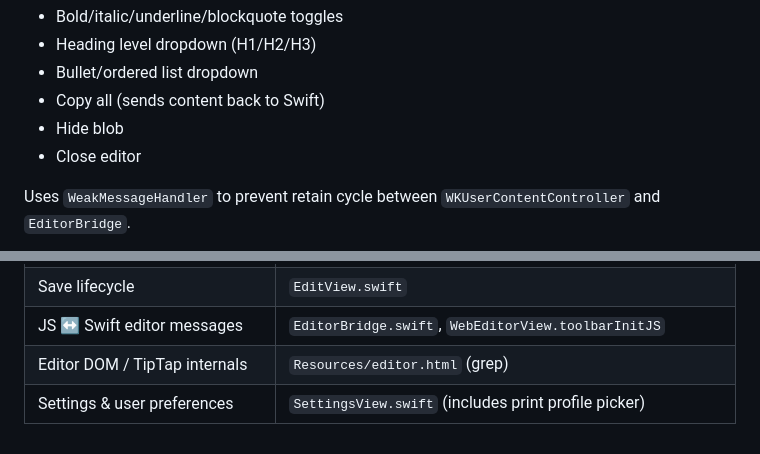
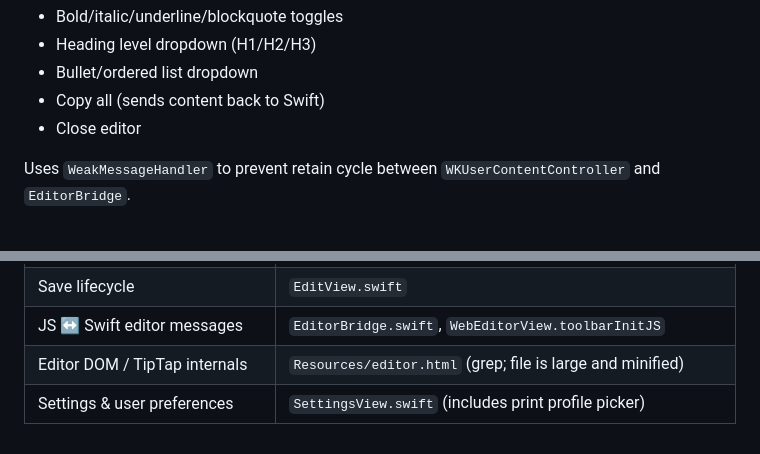
Before and after one commit to guruk-cat/FishTxt, a Markdown page: DOCS.md, 2 parts joined by grey strips. Rendered like a GitHub page.

Commit message:
minor fixes in DOCS

```diff
--- a/DOCS.md
+++ b/DOCS.md
@@ -314,7 +314,6 @@ Hosts the WebKit editor and manages save lifecycle:
 - Heading level dropdown (H1/H2/H3)
 - Bullet/ordered list dropdown
 - Copy all (sends content back to Swift)
-- Hide blob
 - Close editor
 
 Uses `WeakMessageHandler` to prevent retain cycle between `WKUserContentController` and `EditorBridge`.
@@ -410,5 +409,5 @@ The sidebar reflects project selection and folder navigation. The dashboard show
 | Card rendering & previews | `CardView.swift` |
 | Save lifecycle | `EditView.swift` |
 | JS ↔ Swift editor messages | `EditorBridge.swift`, `WebEditorView.toolbarInitJS` |
-| Editor DOM / TipTap internals | `Resources/editor.html` (grep) |
+| Editor DOM / TipTap internals | `Resources/editor.html` (grep; file is large and minified) |
 | Settings & user preferences | `SettingsView.swift` (includes print profile picker) |
```
